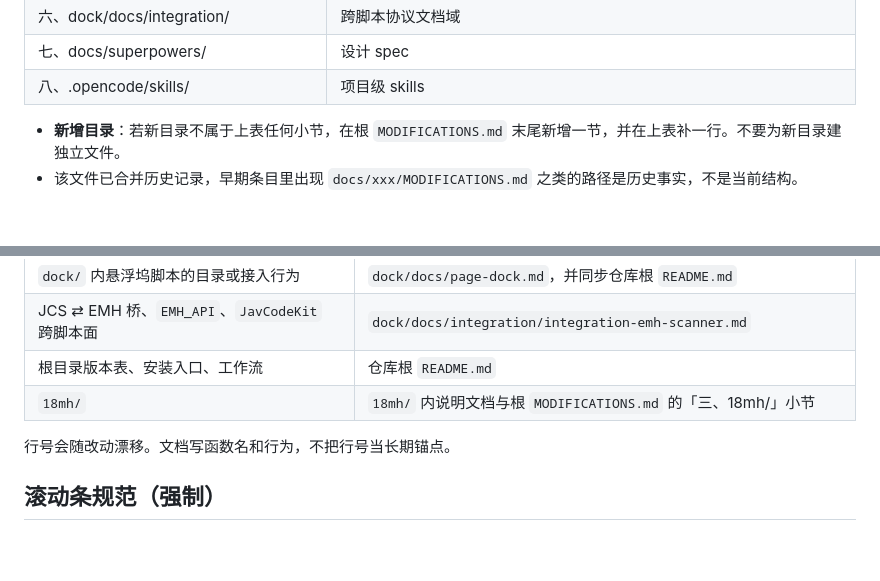
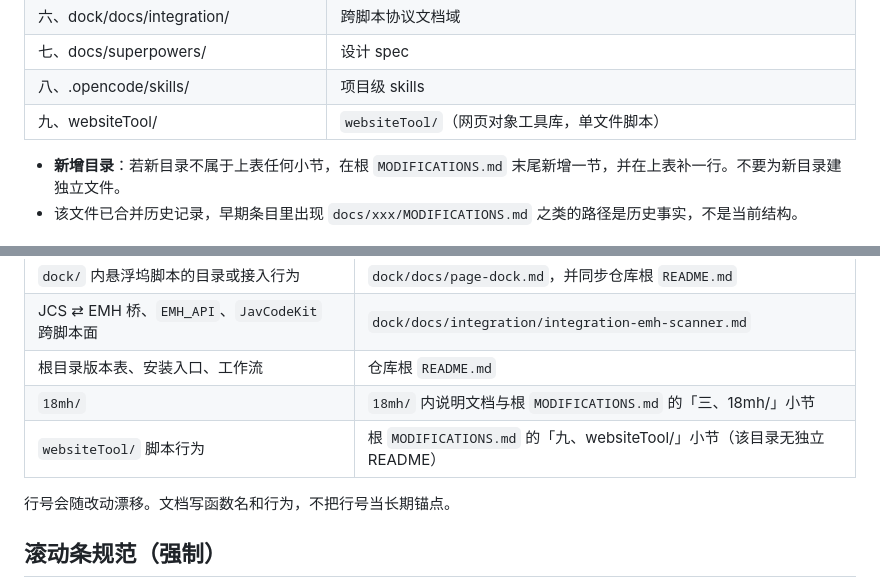
Before and after one commit to coresZ/javuser, a Markdown page: AGENTS.md, 2 parts joined by grey strips. Rendered like a GitHub page; blank space fills up the shorter version.

```diff
--- a/AGENTS.md
+++ b/AGENTS.md
@@ -31,6 +31,7 @@
 | 六、dock/docs/integration/ | 跨脚本协议文档域 |
 | 七、docs/superpowers/ | 设计 spec |
 | 八、.opencode/skills/ | 项目级 skills |
+| 九、websiteTool/ | `websiteTool/`（网页对象工具库，单文件脚本） |
 
 - **新增目录**：若新目录不属于上表任何小节，在根 `MODIFICATIONS.md` 末尾新增一节，并在上表补一行。不要为新目录建独立文件。
 - 该文件已合并历史记录，早期条目里出现 `docs/xxx/MODIFICATIONS.md` 之类的路径是历史事实，不是当前结构。
@@ -45,6 +46,7 @@
 | JCS ⇄ EMH 桥、`EMH_API`、`JavCodeKit` 跨脚本面 | `dock/docs/integration/integration-emh-scanner.md` |
 | 根目录版本表、安装入口、工作流 | 仓库根 `README.md` |
 | `18mh/` | `18mh/` 内说明文档与根 `MODIFICATIONS.md` 的「三、18mh/」小节 |
+| `websiteTool/` 脚本行为 | 根 `MODIFICATIONS.md` 的「九、websiteTool/」小节（该目录无独立 README） |
 
 行号会随改动漂移。文档写函数名和行为，不把行号当长期锚点。
 
```
Also changed, not shown: MODIFICATIONS.md (+29 -0 lines), README.md (+1 -1 lines).
